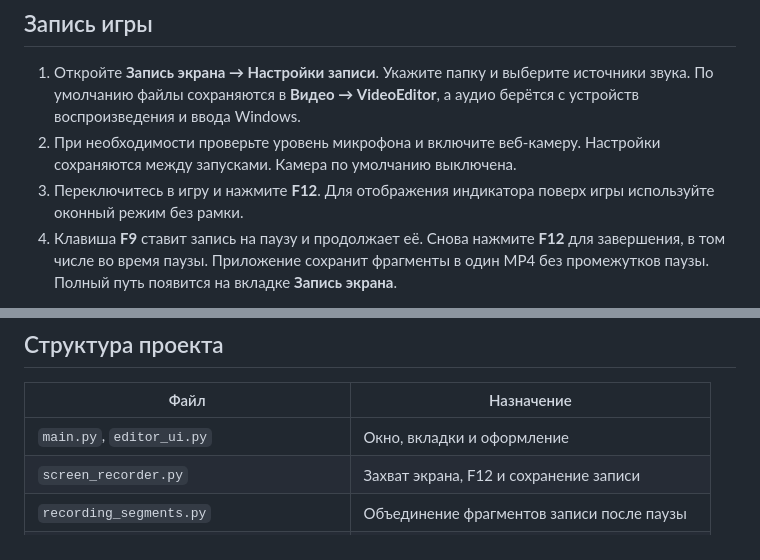
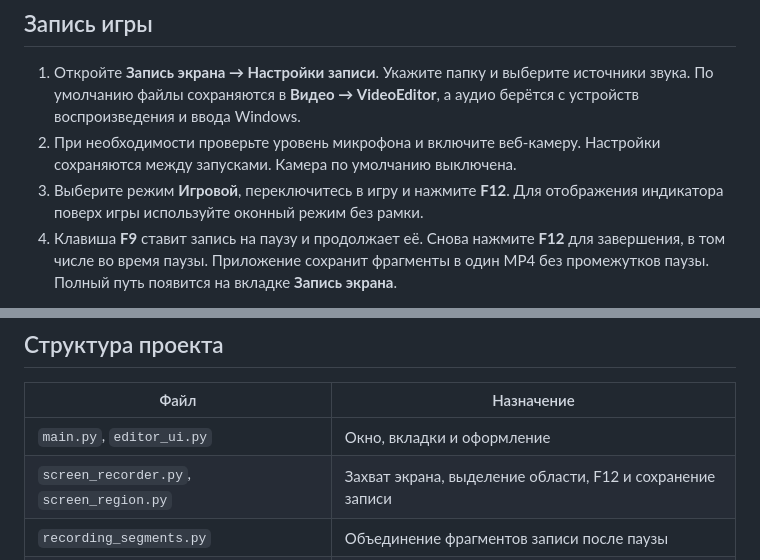
Before and after one commit to Destian1995/Video-Editor, a Markdown page: README.md, 2 parts joined by grey strips. Rendered like a GitHub page.

Commit message:
Add desktop region recording mode
Co-authored-by: Codex <codex@openai.com>

```diff
--- a/README.md
+++ b/README.md
@@ -41,7 +41,7 @@ python -m venv .venv
 
 1. Откройте **Запись экрана → Настройки записи**. Укажите папку и выберите источники звука. По умолчанию файлы сохраняются в **Видео → VideoEditor**, а аудио берётся с устройств воспроизведения и ввода Windows.
 2. При необходимости проверьте уровень микрофона и включите веб-камеру. Настройки сохраняются между запусками. Камера по умолчанию выключена.
-3. Переключитесь в игру и нажмите **F12**. Для отображения индикатора поверх игры используйте оконный режим без рамки.
+3. Выберите режим **Игровой**, переключитесь в игру и нажмите **F12**. Для отображения индикатора поверх игры используйте оконный режим без рамки.
 4. Клавиша **F9** ставит запись на паузу и продолжает её. Снова нажмите **F12** для завершения, в том числе во время паузы. Приложение сохранит фрагменты в один MP4 без промежутков паузы. Полный путь появится на вкладке **Запись экрана**.
 
 Захватывается первый экран DXGI. Звук игры берётся с выбранных динамиков или наушников вместе с другими звуками, которые воспроизводятся на этом устройстве. Если выбраны оба аудиоисточника, они сводятся в одну стереодорожку.
@@ -67,7 +76,7 @@ python -m venv .venv
 | Файл | Назначение |
 | --- | --- |
 | `main.py`, `editor_ui.py` | Окно, вкладки и оформление |
-| `screen_recorder.py` | Захват экрана, F12 и сохранение записи |
+| `screen_recorder.py`, `screen_region.py` | Захват экрана, выделение области, F12 и сохранение записи |
 | `recording_segments.py` | Объединение фрагментов записи после паузы |
 | `recording_audio.py`, `webcam_capture.py` | Аудиоустройства, микрофон и веб-камера |
 | `recording_settings.py` | Хранение и редактирование параметров записи |
```
Also changed, not shown: other parts of README.md (+12 -3 lines), docs/screenshots/screen-recording.png, 5 other files.
